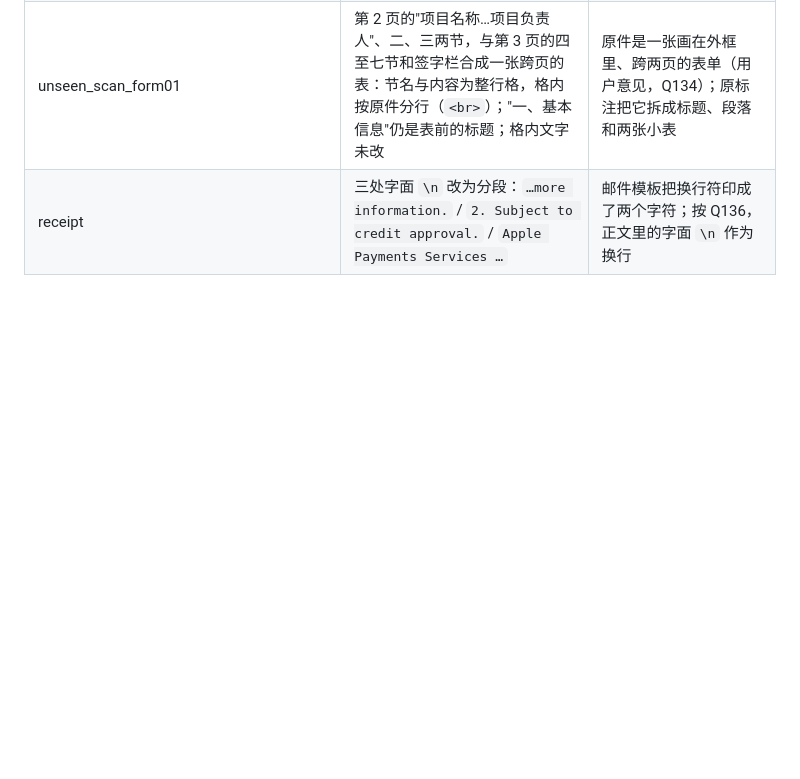
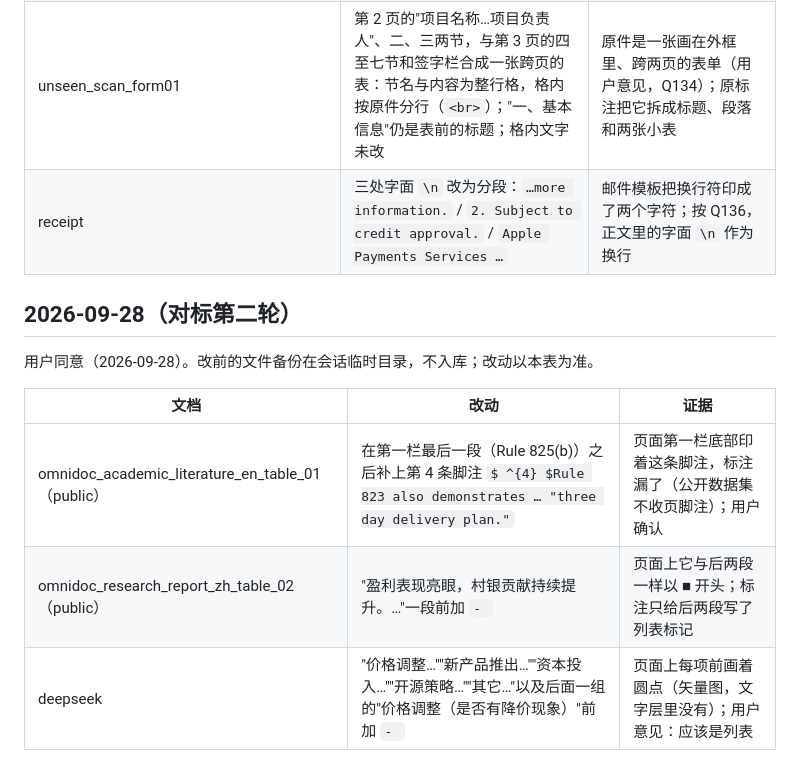
Before and after one commit to xuyungit/ParseX, a Markdown page: docs/annotation_changes.md, the part around the change. Drawn GitHub-style; blank space fills up the shorter version.

Commit message:
Annotations after the benchmark's second round: a footnote and list markers (R4)
Co-Authored-By: Claude Opus 5.5 <noreply@anthropic.com>

```diff
--- a/docs/annotation_changes.md
+++ b/docs/annotation_changes.md
@@ -111,3 +111,13 @@
 | omnidoc_research_report_zh_table_01（public） | 在资料栏开头（"公司简介"之前）补上"2023年4月27日""推荐/维持" | 页面右上角印着报告日期和评级，标注漏了；按标注自己的阅读顺序（资料栏在正文之后）放在资料栏最前面 |
 | unseen_scan_form01 | 第 2 页的"项目名称…项目负责人"、二、三两节，与第 3 页的四至七节和签字栏合成一张跨页的表：节名与内容为整行格，格内按原件分行（`<br>`）；"一、基本信息"仍是表前的标题；格内文字未改 | 原件是一张画在外框里、跨两页的表单（用户意见，Q134）；原标注把它拆成标题、段落和两张小表 |
 | receipt | 三处字面 `\n` 改为分段：`…more information.` / `2. Subject to credit approval.` / `Apple Payments Services …` | 邮件模板把换行符印成了两个字符；按 Q136，正文里的字面 `\n` 作为换行 |
+
+## 2026-09-28（对标第二轮）
+
+用户同意（2026-09-28）。改前的文件备份在会话临时目录，不入库；改动以本表为准。
+
+| 文档 | 改动 | 证据 |
+|---|---|---|
+| omnidoc_academic_literature_en_table_01（public） | 在第一栏最后一段（Rule 825(b)）之后补上第 4 条脚注 `$ ^{4} $Rule 823 also demonstrates … "three day delivery plan."` | 页面第一栏底部印着这条脚注，标注漏了（公开数据集不收页脚注）；用户确认 |
+| omnidoc_research_report_zh_table_02（public） | "盈利表现亮眼，村银贡献持续提升。…"一段前加 `- ` | 页面上它与后两段一样以 ■ 开头；标注只给后两段写了列表标记 |
+| deepseek | "价格调整…""新产品推出…""资本投入…""开源策略…""其它…"以及后面一组的"价格调整（是否有降价现象）"前加 `- ` | 页面上每项前画着圆点（矢量图，文字层里没有）；用户意见：应该是列表 |
```
